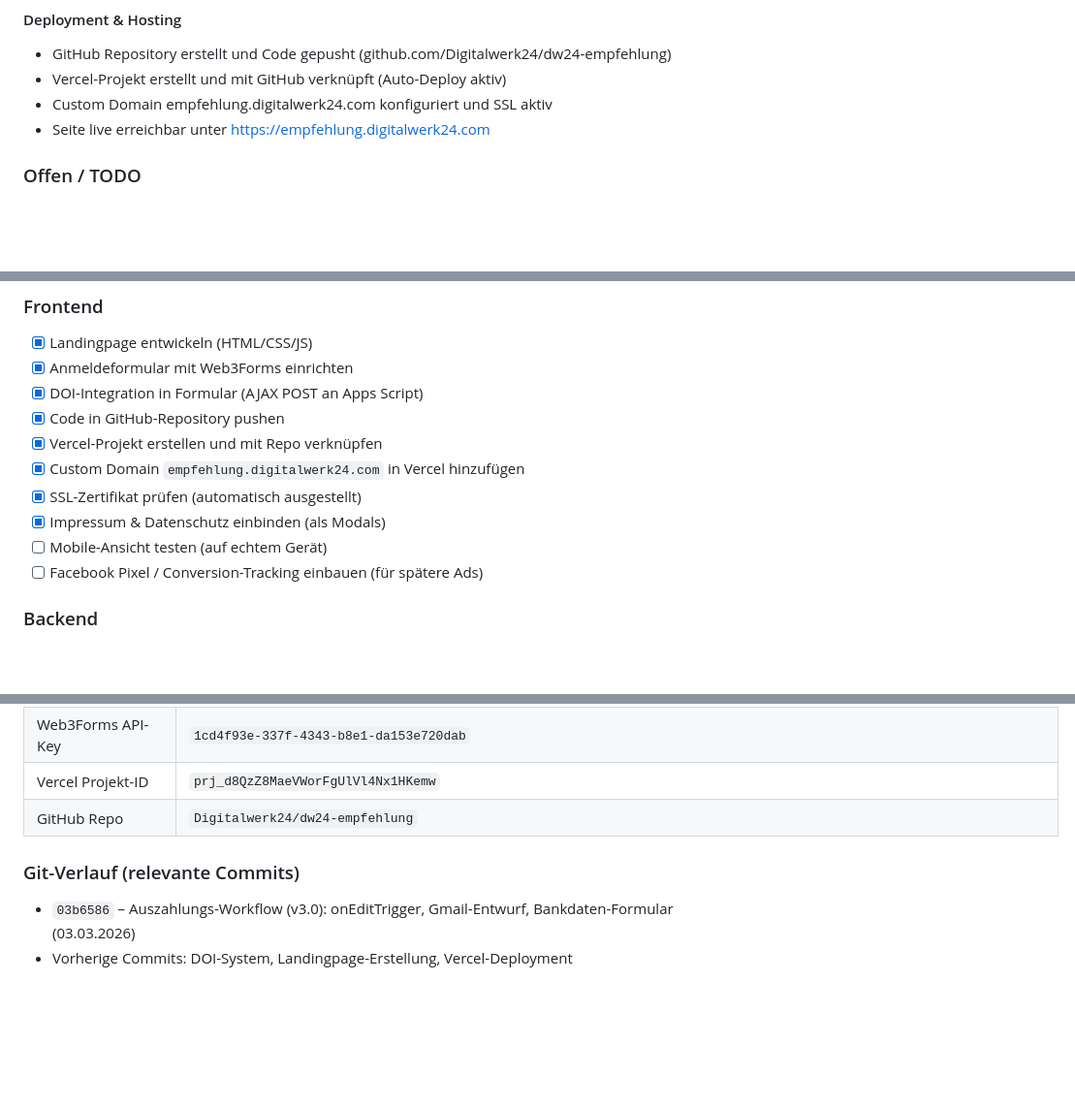
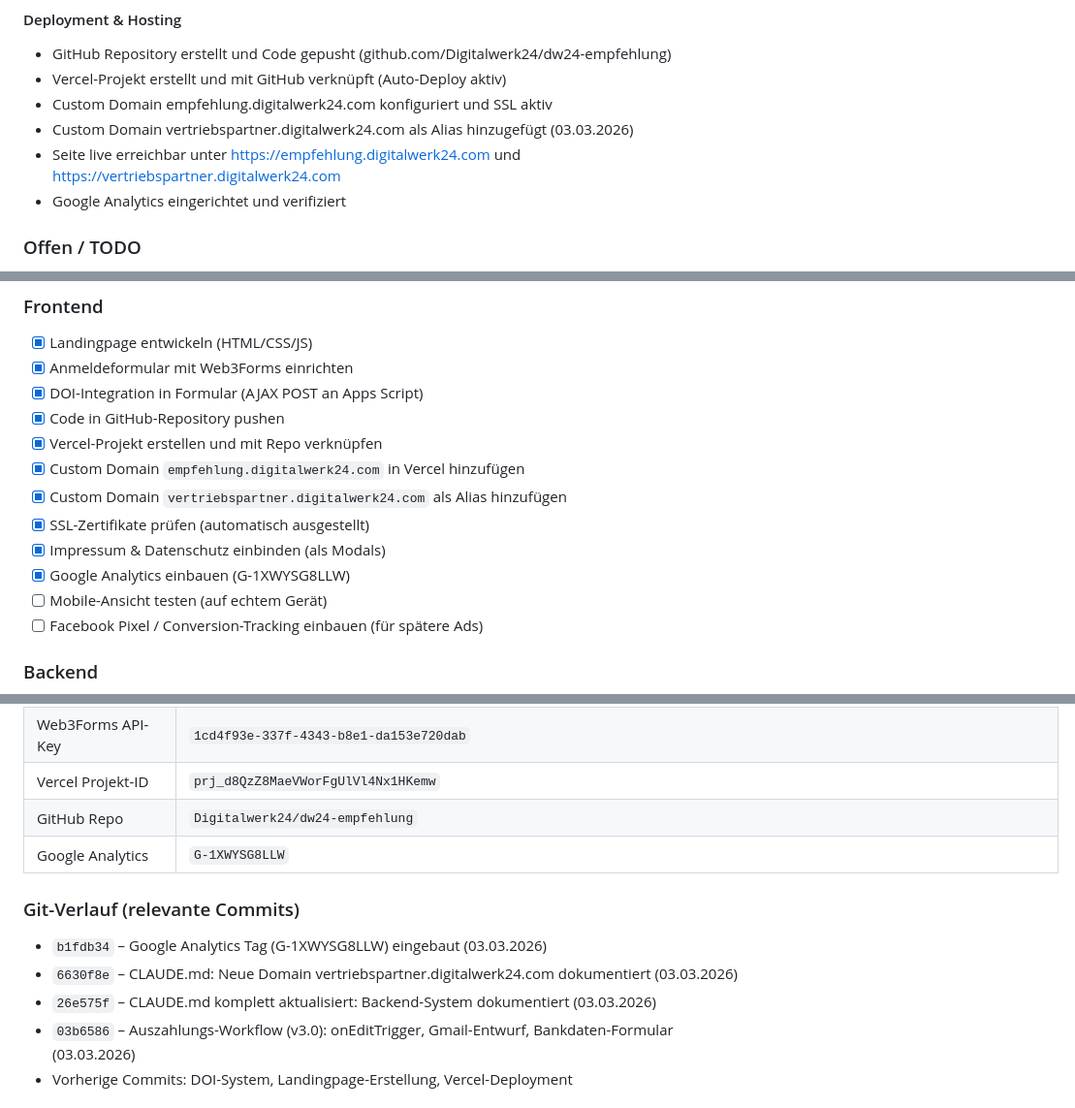
Before and after one commit to Digitalwerk24/dw24-empfehlung, a Markdown page: CLAUDE.md, 3 parts joined by grey strips. Shown at 97% size. GitHub-like rendering; blank space fills up the shorter version.

Commit message:
CLAUDE.md aktualisiert: Analytics, Alias-Domain, Git-Verlauf
- Google Analytics G-1XWYSG8LLW dokumentiert
- vertriebspartner.digitalwerk24.com als Alias-Domain ergänzt
- Deployment-Checkliste aktualisiert (Analytics + Alias-Domain)
- Git-Verlauf mit allen heutigen Commits ergänzt
- Referenztabelle um Google Analytics ID erweitert

Co-Authored-By: Claude Opus 4.6 <noreply@anthropic.com>

```diff
--- a/CLAUDE.md
+++ b/CLAUDE.md
@@ -330,7 +331,9 @@ Felder:
 - GitHub Repository erstellt und Code gepusht (github.com/Digitalwerk24/dw24-empfehlung)
 - Vercel-Projekt erstellt und mit GitHub verknüpft (Auto-Deploy aktiv)
 - Custom Domain empfehlung.digitalwerk24.com konfiguriert und SSL aktiv
-- Seite live erreichbar unter https://empfehlung.digitalwerk24.com
+- Custom Domain vertriebspartner.digitalwerk24.com als Alias hinzugefügt (03.03.2026)
+- Seite live erreichbar unter https://empfehlung.digitalwerk24.com und https://vertriebspartner.digitalwerk24.com
+- Google Analytics eingerichtet und verifiziert
 
 ### Offen / TODO
 - **Formular End-to-End testen:** Kompletten Flow durchspielen (Registrierung → DOI → Empfehlung eintragen → Bezahlung markieren → Gmail-Entwurf → Bankdaten-Formular)
@@ -348,8 +351,10 @@ Felder:
 - [x] Code in GitHub-Repository pushen
 - [x] Vercel-Projekt erstellen und mit Repo verknüpfen
 - [x] Custom Domain `empfehlung.digitalwerk24.com` in Vercel hinzufügen
-- [x] SSL-Zertifikat prüfen (automatisch ausgestellt)
+- [x] Custom Domain `vertriebspartner.digitalwerk24.com` als Alias hinzufügen
+- [x] SSL-Zertifikate prüfen (automatisch ausgestellt)
 - [x] Impressum & Datenschutz einbinden (als Modals)
+- [x] Google Analytics einbauen (G-1XWYSG8LLW)
 - [ ] Mobile-Ansicht testen (auf echtem Gerät)
 - [ ] Facebook Pixel / Conversion-Tracking einbauen (für spätere Ads)
 
@@ -385,8 +390,12 @@ Felder:
 | Web3Forms API-Key | `1cd4f93e-337f-4343-b8e1-da153e720dab` |
 | Vercel Projekt-ID | `prj_d8QzZ8MaeVWorFgUlVl4Nx1HKemw` |
 | GitHub Repo | `Digitalwerk24/dw24-empfehlung` |
+| Google Analytics | `G-1XWYSG8LLW` |
 
 ### Git-Verlauf (relevante Commits)
+- `b1fdb34` – Google Analytics Tag (G-1XWYSG8LLW) eingebaut (03.03.2026)
+- `6630f8e` – CLAUDE.md: Neue Domain vertriebspartner.digitalwerk24.com dokumentiert (03.03.2026)
+- `26e575f` – CLAUDE.md komplett aktualisiert: Backend-System dokumentiert (03.03.2026)
 - `03b6586` – Auszahlungs-Workflow (v3.0): onEditTrigger, Gmail-Entwurf, Bankdaten-Formular (03.03.2026)
 - Vorherige Commits: DOI-System, Landingpage-Erstellung, Vercel-Deployment
 
```
Also changed, not shown: other parts of CLAUDE.md (+1 -0 lines).
